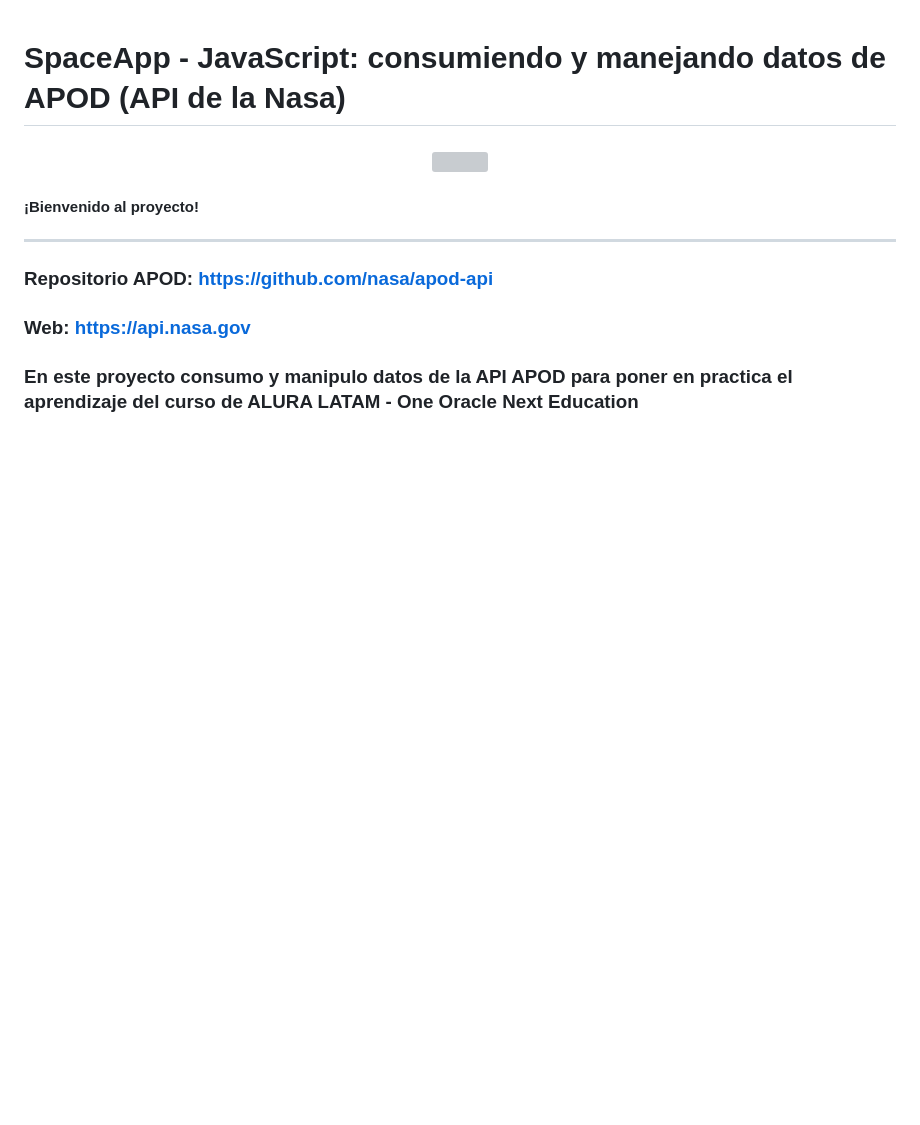
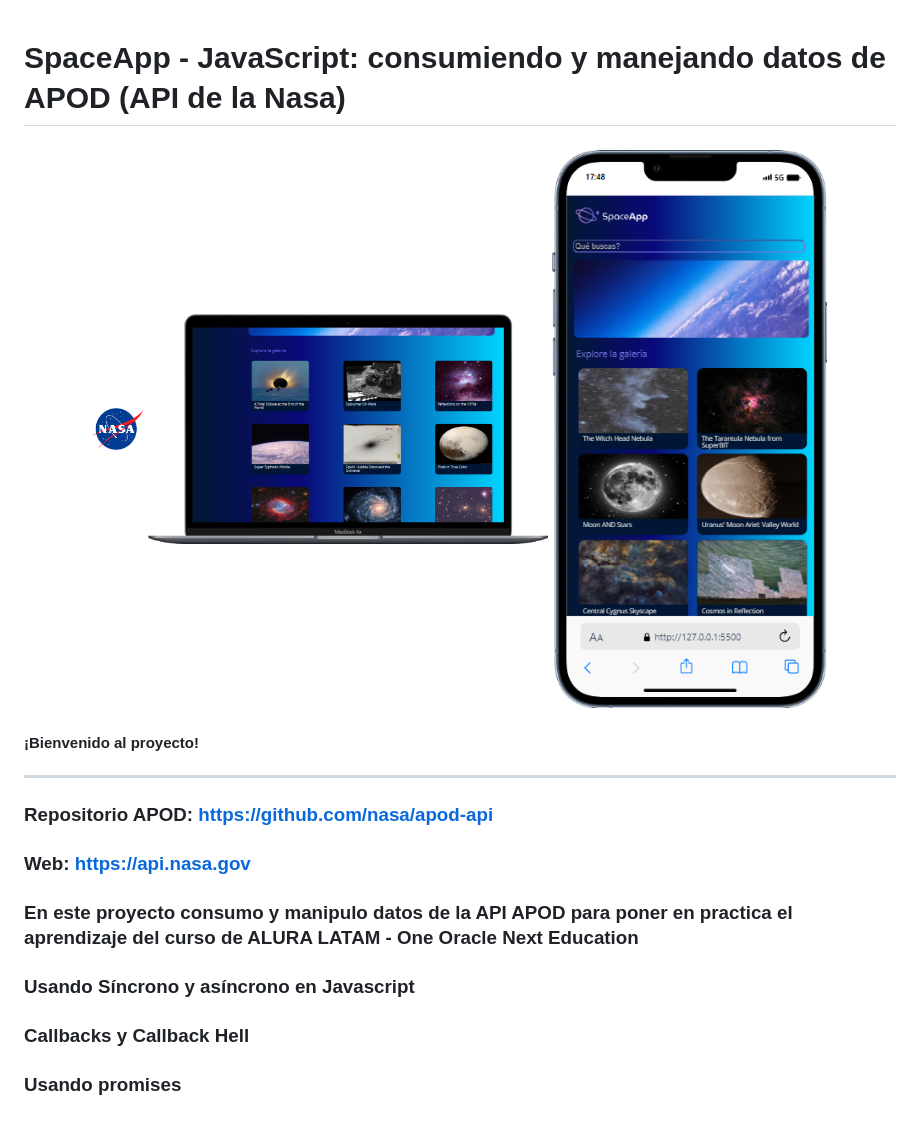
Before and after one commit to andreacampog/SpaceApp, a Markdown page: README.md, the part around the change. Drawn GitHub-style; pictures changed too: assets/APOD_mac.png (added), assets/apod_iphone.png (added), assets/nasa_logo.png (added); blank space fills up the shorter version; grey boxes are pictures that could not be loaded.

Commit message:
agrego uso de async y aawait, vistas en dispositivos al readme

```diff
--- a/README.md
+++ b/README.md
@@ -4,7 +4,9 @@
 
 ####
 <p align="center" >
-     <img width="50" heigth="50" src="/assets/nasa_logo.png">
+     <img width="50" heigth="50" src="./assets/nasa_logo.png">
+     <img width="400" heigth="400" src="./assets/APOD_mac.png">
+     <img width="400" heigth="400" src="./assets/apod_iphone.png">
 
 </p>
 
@@ -16,4 +18,6 @@
 ### Repositorio APOD: https://github.com/nasa/apod-api
 ### Web: https://api.nasa.gov
 ### En este proyecto consumo y manipulo datos de la API APOD para poner en practica el aprendizaje del curso de ALURA LATAM - One Oracle Next Education
-###
+### Usando Síncrono y asíncrono en Javascript
+### Callbacks y Callback Hell
+### Usando promises
```
Also changed, not shown: assets/BannerSpaceApp.png (added), assets/LogoSpaceApp.png (added), 5 other files.
